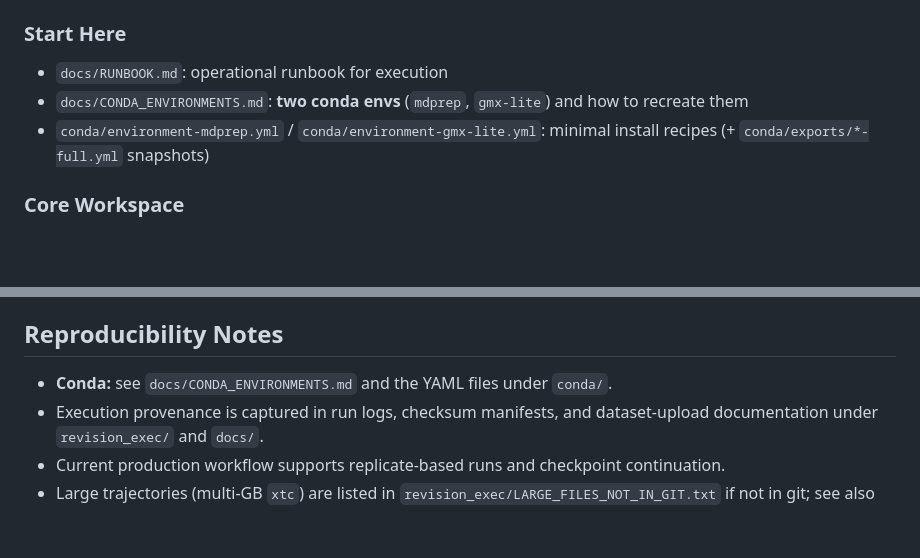
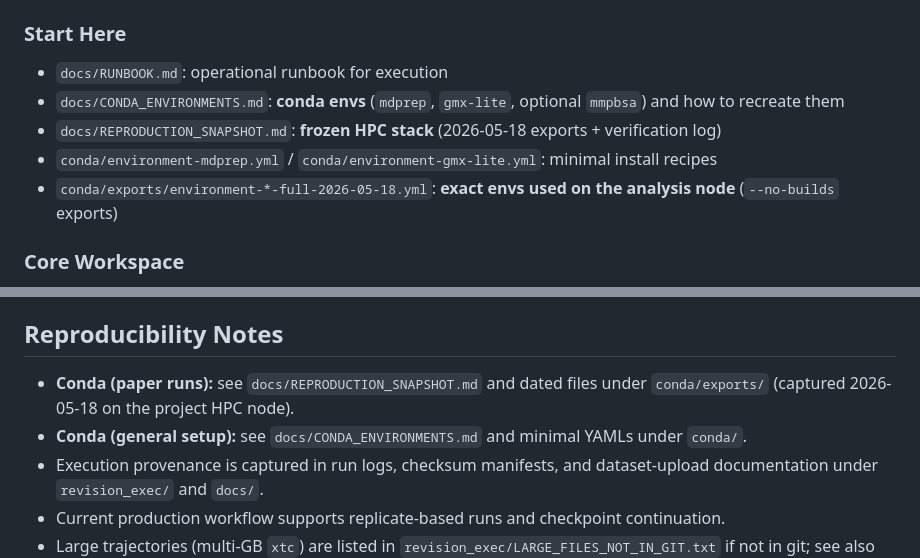
Before and after one commit to jasperyeoh/integrative-ai-assisted-modeling-of-cppf-tubulin-interaction-suggest-beta-tubulin-binding-preference, a Markdown page: README.md, 2 parts joined by grey strips. GitHub-like rendering; blank space fills up the shorter version.

```diff
--- a/README.md
+++ b/README.md
@@ -23,8 +23,10 @@ Across the current modeling and MD evidence in this study, CPPF shows a **more s
 ### Start Here
 
 - `docs/RUNBOOK.md`: operational runbook for execution
-- `docs/CONDA_ENVIRONMENTS.md`: **two conda envs** (`mdprep`, `gmx-lite`) and how to recreate them
-- `conda/environment-mdprep.yml` / `conda/environment-gmx-lite.yml`: minimal install recipes (+ `conda/exports/*-full.yml` snapshots)
+- `docs/CONDA_ENVIRONMENTS.md`: **conda envs** (`mdprep`, `gmx-lite`, optional `mmpbsa`) and how to recreate them
+- `docs/REPRODUCTION_SNAPSHOT.md`: **frozen HPC stack** (2026-05-18 exports + verification log)
+- `conda/environment-mdprep.yml` / `conda/environment-gmx-lite.yml`: minimal install recipes
+- `conda/exports/environment-*-full-2026-05-18.yml`: **exact envs used on the analysis node** (`--no-builds` exports)
 
 ### Core Workspace
 
@@ -47,7 +49,8 @@ Across the current modeling and MD evidence in this study, CPPF shows a **more s
 
 ## Reproducibility Notes
 
-- **Conda:** see `docs/CONDA_ENVIRONMENTS.md` and the YAML files under `conda/`.
+- **Conda (paper runs):** see `docs/REPRODUCTION_SNAPSHOT.md` and dated files under `conda/exports/` (captured 2026-05-18 on the project HPC node).
+- **Conda (general setup):** see `docs/CONDA_ENVIRONMENTS.md` and minimal YAMLs under `conda/`.
 - Execution provenance is captured in run logs, checksum manifests, and dataset-upload documentation under `revision_exec/` and `docs/`.
 - Current production workflow supports replicate-based runs and checkpoint continuation.
 - Large trajectories (multi-GB `xtc`) are listed in `revision_exec/LARGE_FILES_NOT_IN_GIT.txt` if not in git; see also `docs/git_binary_data.md`.
```
Also changed, not shown: docs/CONDA_ENVIRONMENTS.md (+11 -4 lines), docs/REPRODUCTION_SNAPSHOT.md (added, +67 -0 lines).
